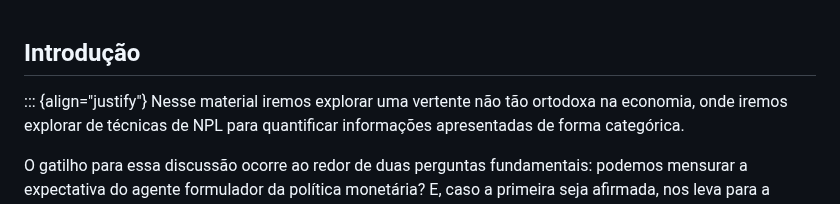
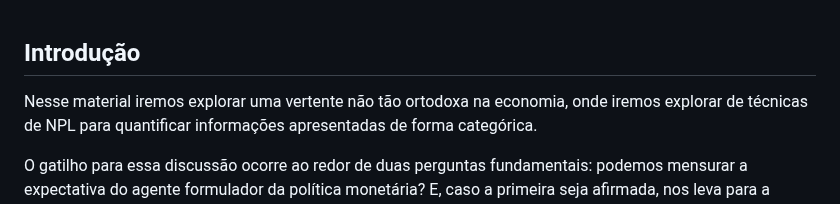
Before and after one commit to E30895/Sentiment-Analysis-of-COPOM, a Markdown page: README.md, the part around the change. GitHub-like rendering.

```diff
--- a/README.md
+++ b/README.md
@@ -1,6 +1,5 @@
 ## Introdução
 
-::: {align="justify"}
 Nesse material iremos explorar uma vertente não tão ortodoxa na
 economia, onde iremos explorar de técnicas de NPL para quantificar
 informações apresentadas de forma categórica.
```
